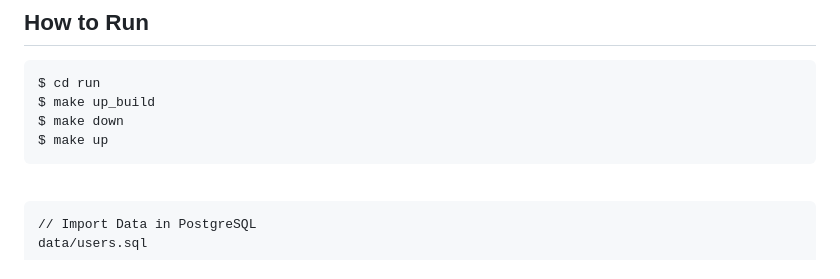
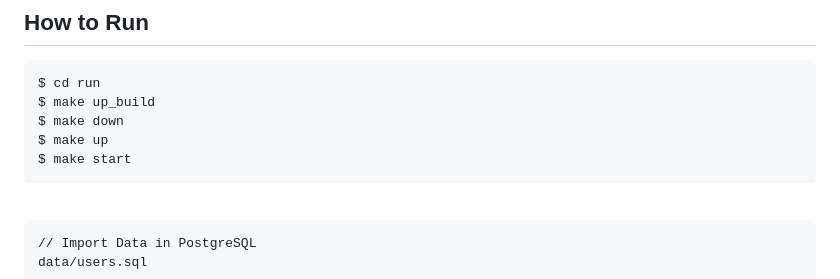
Before and after one commit to webmakaka/Working-with-Microservices-in-Go, a Markdown page: Readme.md, the part around the change. Drawn GitHub-style.

````diff
--- a/Readme.md
+++ b/Readme.md
@@ -14,6 +14,7 @@ $ cd run
 $ make up_build
 $ make down
 $ make up
+$ make start
 ```
 
 <br/>
````
Also changed, not shown: docs/Module03.md (+71 -0 lines), img/pic-m03-img03.png (added), 4 other files.
